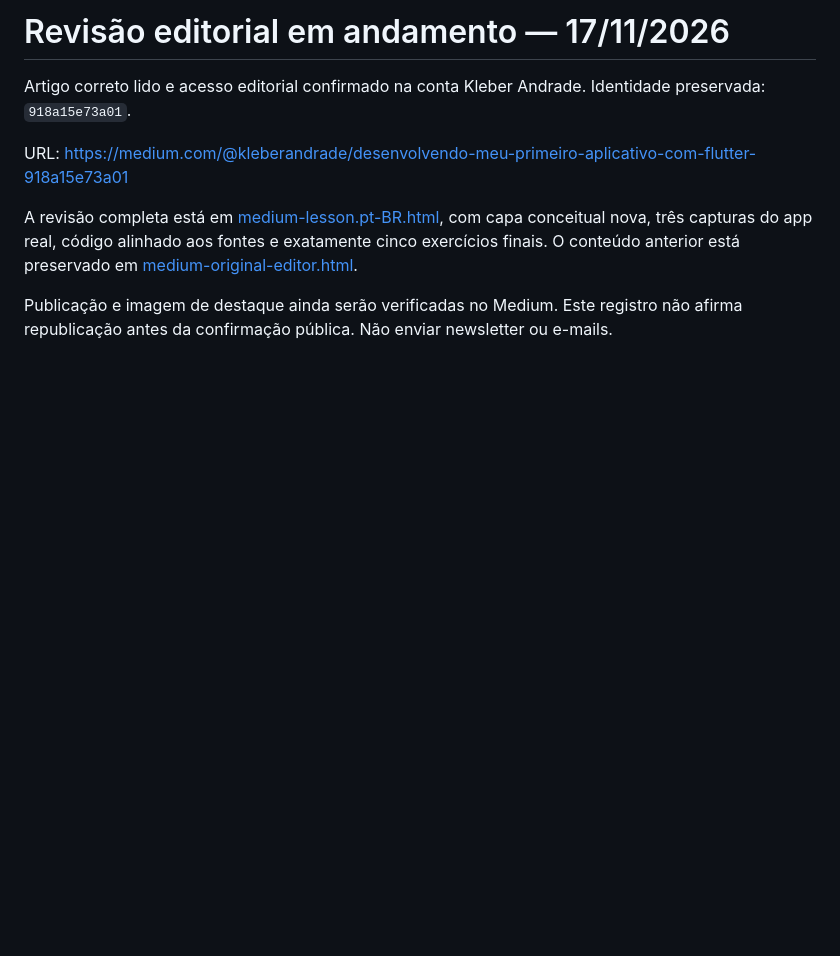
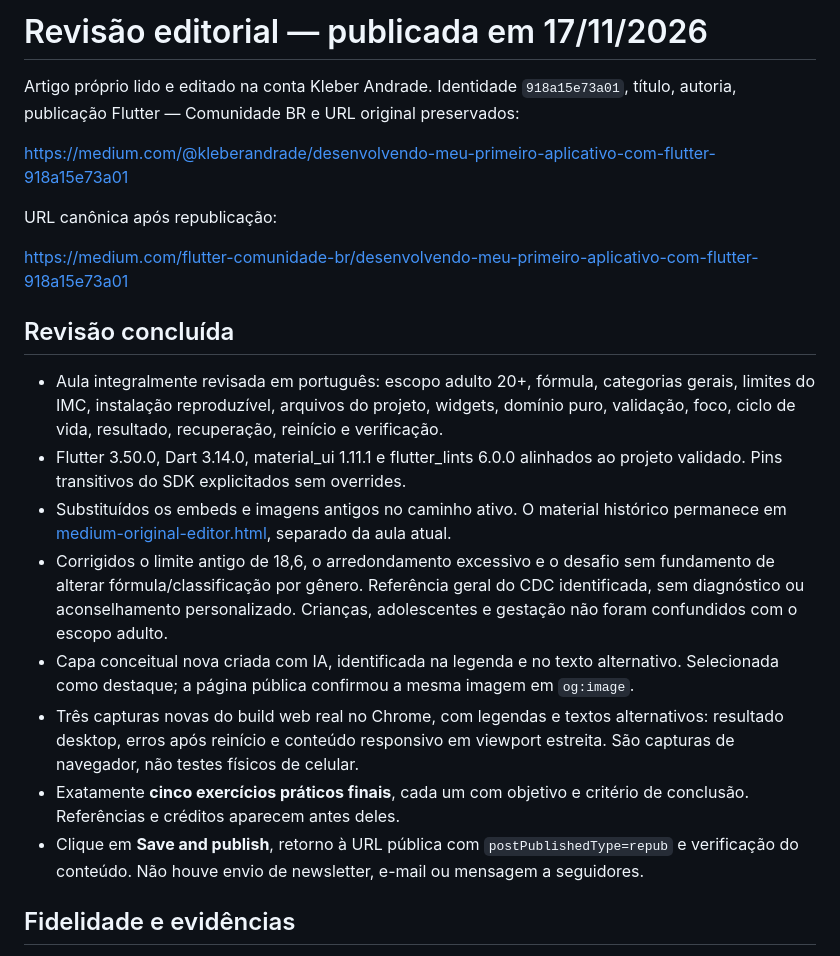
Before and after one commit to kleberandrade/calculadora-imc-aulas-flutter, a Markdown page: docs/medium-update.pt-BR.md, the part around one of its changes. Drawn GitHub-style; blank space fills up the shorter version.

```diff
--- a/docs/medium-update.pt-BR.md
+++ b/docs/medium-update.pt-BR.md
@@ -1,9 +1,23 @@
-# Revisão editorial em andamento — 17/11/2026
+# Revisão editorial — publicada em 17/11/2026
 
-Artigo correto lido e acesso editorial confirmado na conta Kleber Andrade. Identidade preservada: `918a15e73a01`.
+Artigo próprio lido e editado na conta Kleber Andrade. Identidade `918a15e73a01`, título, autoria, publicação Flutter — Comunidade BR e URL original preservados:
 
-URL: https://medium.com/@kleberandrade/desenvolvendo-meu-primeiro-aplicativo-com-flutter-918a15e73a01
+https://medium.com/@kleberandrade/desenvolvendo-meu-primeiro-aplicativo-com-flutter-918a15e73a01
 
-A revisão completa está em [medium-lesson.pt-BR.html](medium-lesson.pt-BR.html), com capa conceitual nova, três capturas do app real, código alinhado aos fontes e exatamente cinco exercícios finais. O conteúdo anterior está preservado em [medium-original-editor.html](medium-original-editor.html).
+URL canônica após republicação:
 
-Publicação e imagem de destaque ainda serão verificadas no Medium. Este registro não afirma republicação antes da confirmação pública. Não enviar newsletter ou e-mails.
+https://medium.com/flutter-comunidade-br/desenvolvendo-meu-primeiro-aplicativo-com-flutter-918a15e73a01
+
+## Revisão concluída
+
+- Aula integralmente revisada em português: escopo adulto 20+, fórmula, categorias gerais, limites do IMC, instalação reproduzível, arquivos do projeto, widgets, domínio puro, validação, foco, ciclo de vida, resultado, recuperação, reinício e verificação.
+- Flutter 3.50.0, Dart 3.14.0, material_ui 1.11.1 e flutter_lints 6.0.0 alinhados ao projeto validado. Pins transitivos do SDK explicitados sem overrides.
+- Substituídos os embeds e imagens antigos no caminho ativo. O material histórico permanece em [medium-original-editor.html](medium-original-editor.html), separado da aula atual.
+- Corrigidos o limite antigo de 18,6, o arredondamento excessivo e o desafio sem fundamento de alterar fórmula/classificação por gênero. Referência geral do CDC identificada, sem diagnóstico ou aconselhamento personalizado. Crianças, adolescentes e gestação não foram confundidos com o escopo adulto.
+- Capa conceitual nova criada com IA, identificada na legenda e no texto alternativo. Selecionada como destaque; a página pública confirmou a mesma imagem em `og:image`.
+- Três capturas novas do build web real no Chrome, com legendas e textos alternativos: resultado desktop, erros após reinício e conteúdo responsivo em viewport estreita. São capturas de navegador, não testes físicos de celular.
+- Exatamente **cinco exercícios práticos finais**, cada um com objetivo e critério de conclusão. Referências e créditos aparecem antes deles.
+- Clique em **Save and publish**, retorno à URL pública com `postPublishedType=repub` e verificação do conteúdo. Não houve envio de newsletter, e-mail ou mensagem a seguidores.
+
+## Fidelidade e evidências
+
```
Also changed, not shown: other parts of docs/medium-update.pt-BR.md (+19 -0 lines), docs/modernization-log.md (+9 -0 lines), images/README.md (+4 -0 lines), images/github-about-2026.jpg (added), images/medium-app-published-2026.jpg (added), images/medium-exercises-2026.jpg (added), images/medium-published-2026.jpg (added), 2 other files.
